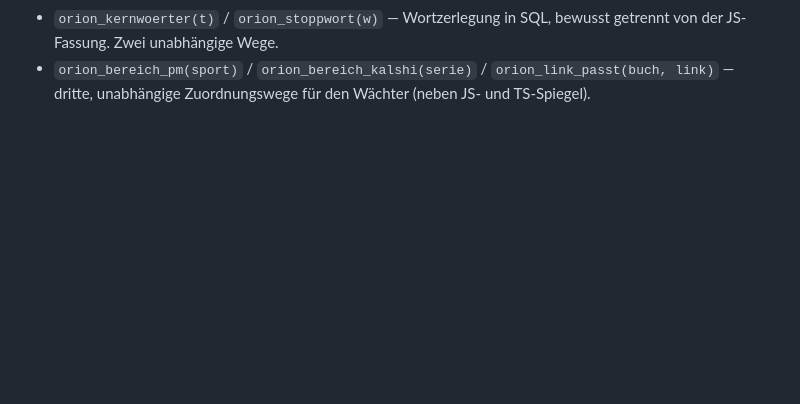
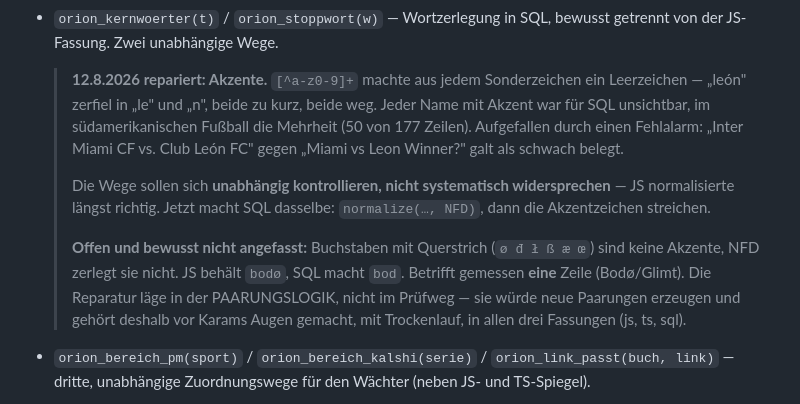
Before and after one commit to Harryclaude-hub/orion-panel-pro, a Markdown page: supabase/datenbank.md, the part around the change. GitHub-like rendering; blank space fills up the shorter version.

Commit message:
SQL-Wortzerlegung warf jedes Wort mit Akzent weg
Der Waechter meldete 'schwacher Beleg: nur ein gemeinsames Wort' fuer
'Inter Miami CF vs. Club Leon FC' gegen 'Miami vs Leon Winner?' -
offensichtlich dieselbe Partie. Nachgemessen:

    orion_kernwoerter('Club Leon FC')  -> []        <- Leon verschwindet
    orion_kernwoerter('Club Leon FC')  -> ['leon']  <- ohne Akzent

Ursache: '[^a-z0-9]+' machte aus jedem Sonderzeichen ein Leerzeichen,
'leon' zerfiel in 'le' und 'n', beide zu kurz, beide raus. Damit war jeder
Name mit Akzent fuer SQL unsichtbar - 50 von 177 Zeilen betroffen.

Schlimmer als der Fehlalarm ist die Ursache: die JS-Fassung normalisiert
laengst korrekt (NFD, Akzentzeichen streichen), SQL nicht. Die beiden Wege
sollen sich UNABHAENGIG kontrollieren, nicht systematisch widersprechen -
genau die Drift-Klasse, die dieses Projekt schon zweimal getroffen hat.

TROCKENLAUF vor dem Ausrollen, gegen alle 92 Live-Zeilen:
  12 Zeilen besser belegt
   5 Zeilen mit KLEINERER Zahl gemeinsamer Woerter - einzeln nachgesehen,
     alle harmlos: aus 'atl'+'tico' wird 'atletico', aus 'quer'+'taro'
     wird 'queretaro'. Weniger Woerter, aber echte statt zerhackter.
   0 ohne gemeinsames Wort, 0 mit nur einem (vorher 1)
Danach: Waechter wieder gruen, 0 Verdacht in beiden Regelsaetzen.
Gegenprobe an 9 echten Titeln mit Sonderzeichen: SQL und JS liefern
dasselbe (Nublense, Zalgiris, Rigas, Qarabag Agdam, Fenerbahce, Catolica).

BEWUSST NICHT ANGEFASST: Buchstaben mit Querstrich (o-strich, d-strich,
l-strich, scharfes s) sind keine Akzente, NFD zerlegt sie nicht. JS behaelt
'bodo-strich', SQL macht 'bod'. Betrifft gemessen EINE Zeile (Bodo/Glimt).
Die Reparatur laege in der PAARUNGSLOGIK statt im Pruefweg, wuerde also
neue Paarungen erzeugen - das gehoert vor Karams Augen gemacht, mit
Trockenlauf, in allen drei Fassungen.

Co-Authored-By: Claude Fable 5 <noreply@anthropic.com>

```diff
--- a/supabase/datenbank.md
+++ b/supabase/datenbank.md
@@ -68,6 +68,24 @@ nach `orion_wache`. Ruft:
   sogar in den Seitentitel schreibt; ein HTTP-Test beweist dort nichts.
 - `orion_kernwoerter(t)` / `orion_stoppwort(w)` — Wortzerlegung in SQL,
   bewusst getrennt von der JS-Fassung. Zwei unabhängige Wege.
+
+  > **12.8.2026 repariert: Akzente.** `[^a-z0-9]+` machte aus jedem
+  > Sonderzeichen ein Leerzeichen — „león" zerfiel in „le" und „n", beide zu
+  > kurz, beide weg. Jeder Name mit Akzent war für SQL unsichtbar, im
+  > südamerikanischen Fußball die Mehrheit (50 von 177 Zeilen). Aufgefallen
+  > durch einen Fehlalarm: „Inter Miami CF vs. Club León FC" gegen „Miami vs
+  > Leon Winner?" galt als schwach belegt.
+  >
+  > Die Wege sollen sich **unabhängig kontrollieren, nicht systematisch
+  > widersprechen** — JS normalisierte längst richtig. Jetzt macht SQL
+  > dasselbe: `normalize(…, NFD)`, dann die Akzentzeichen streichen.
+  >
+  > **Offen und bewusst nicht angefasst:** Buchstaben mit Querstrich
+  > (`ø đ ł ß æ œ`) sind keine Akzente, NFD zerlegt sie nicht. JS behält
+  > `bodø`, SQL macht `bod`. Betrifft gemessen **eine** Zeile (Bodø/Glimt).
+  > Die Reparatur läge in der PAARUNGSLOGIK, nicht im Prüfweg — sie würde
+  > neue Paarungen erzeugen und gehört deshalb vor Karams Augen gemacht,
+  > mit Trockenlauf, in allen drei Fassungen (js, ts, sql).
 - `orion_bereich_pm(sport)` / `orion_bereich_kalshi(serie)` /
   `orion_link_passt(buch, link)` — dritte, unabhängige Zuordnungswege für
   den Wächter (neben JS- und TS-Spiegel).
```
